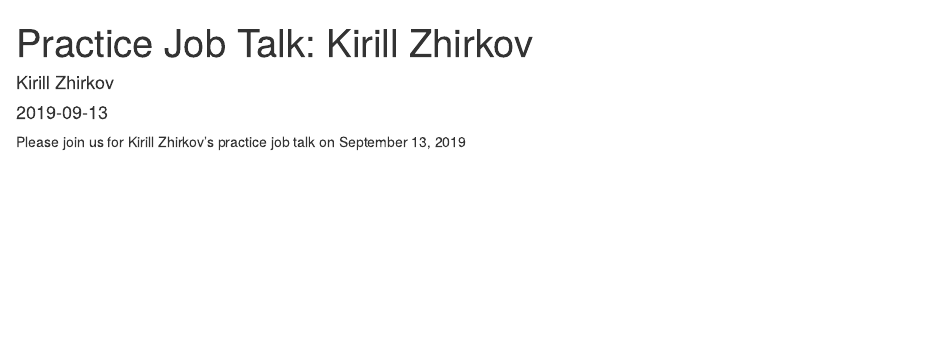
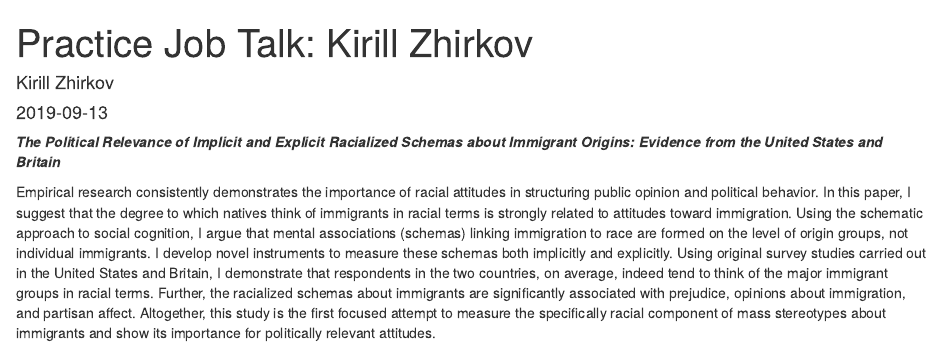
Before and after one commit to htetthihazaw/iwcp, an R Markdown document (content/post/2019-09-13-zhirkov.Rmd): the page in a window 1100 px wide, from its top. Rendered offline with R 4.5, knitr and Pandoc, with nearby package versions.

Commit message:
Updated Kirill

````diff
--- a/content/post/2019-09-13-zhirkov.Rmd
+++ b/content/post/2019-09-13-zhirkov.Rmd
@@ -8,4 +8,7 @@ output: html_document
 ```{r setup, include=FALSE}
 knitr::opts_chunk$set(echo = TRUE)
 ```
-Please join us for Kirill Zhirkov's practice job talk on September 13, 2019
+
+***The Political Relevance of Implicit and Explicit Racialized Schemas about Immigrant Origins: Evidence from the United States and Britain***
+
+Empirical research consistently demonstrates the importance of racial attitudes in structuring public opinion and political behavior. In this paper, I suggest that the degree to which natives think of immigrants in racial terms is strongly related to attitudes toward immigration. Using the schematic approach to social cognition, I argue that mental associations (schemas) linking immigration to race are formed on the level of origin groups, not individual immigrants. I develop novel instruments to measure these schemas both implicitly and explicitly. Using original survey studies carried out in the United States and Britain, I demonstrate that respondents in the two countries, on average, indeed tend to think of the major immigrant groups in racial terms. Further, the racialized schemas about immigrants are significantly associated with prejudice, opinions about immigration, and partisan affect. Altogether, this study is the first focused attempt to measure the specifically racial component of mass stereotypes about immigrants and show its importance for politically relevant attitudes.
````
